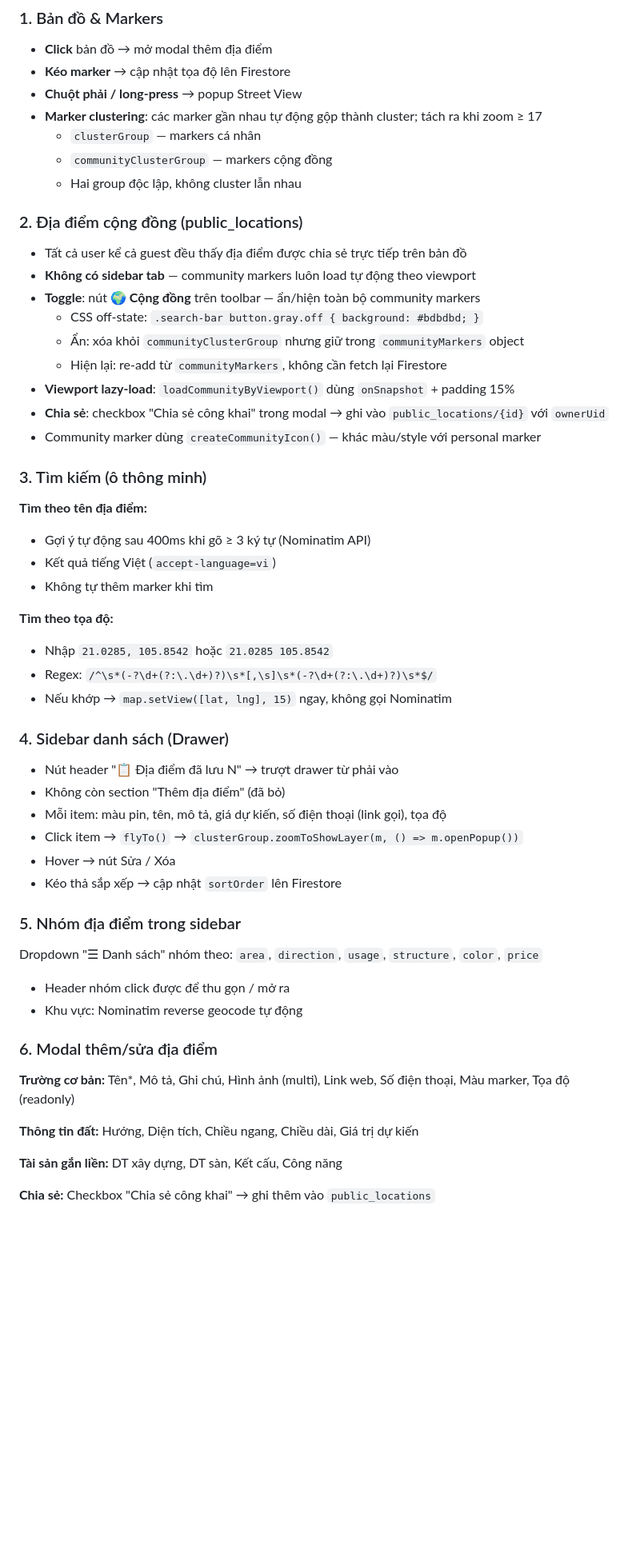
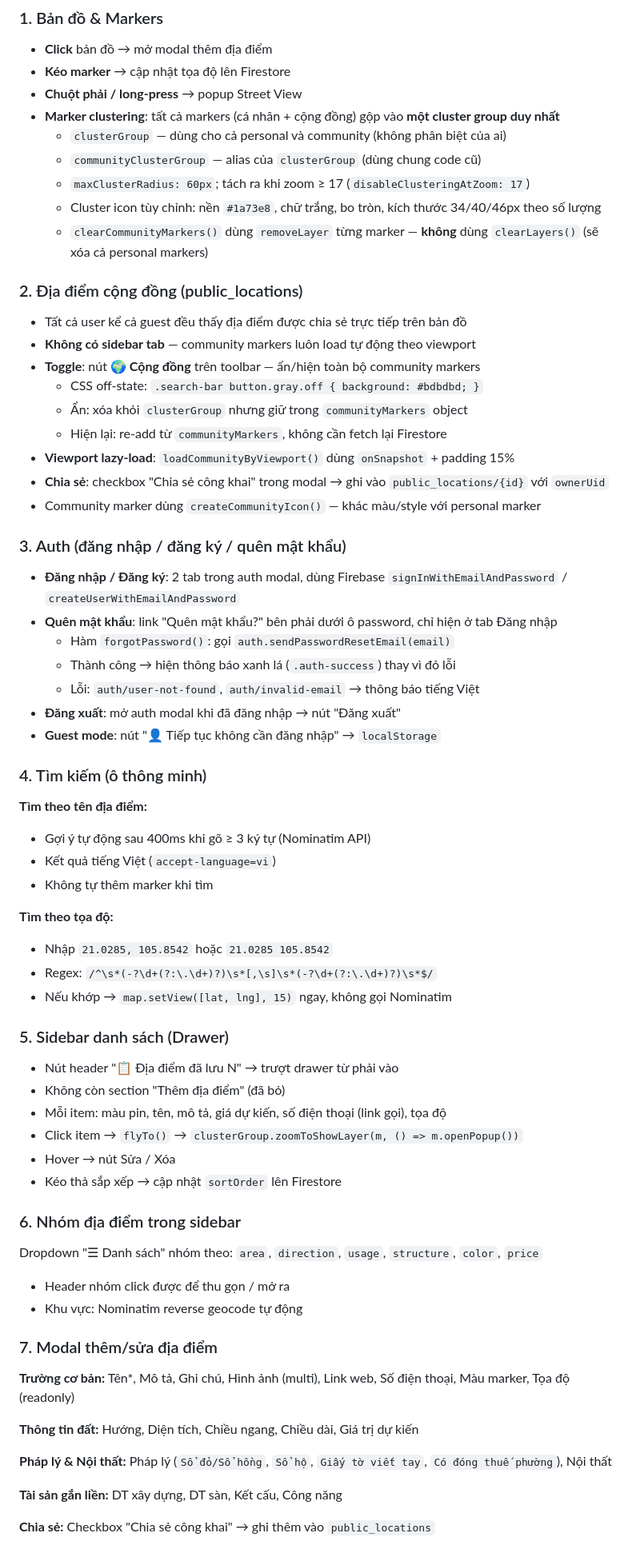
Before and after one commit to phuongdaiho/BDSMap, a Markdown page: CLAUDE-Mobile.md, the part around one of its changes. Shown at 80% size. Drawn GitHub-style; blank space fills up the shorter version.

Commit message:
docs: update CLAUDE-Mobile.md — single cluster group, forgot password, Sổ hộ, SW v10

```diff
--- a/CLAUDE-Mobile.md
+++ b/CLAUDE-Mobile.md
@@ -97,10 +98,12 @@ Mobile/
 - **Click** bản đồ → mở modal thêm địa điểm
 - **Kéo marker** → cập nhật tọa độ lên Firestore
 - **Chuột phải / long-press** → popup Street View
-- **Marker clustering**: các marker gần nhau tự động gộp thành cluster; tách ra khi zoom ≥ 17
-  - `clusterGroup` — markers cá nhân
-  - `communityClusterGroup` — markers cộng đồng
-  - Hai group độc lập, không cluster lẫn nhau
+- **Marker clustering**: tất cả markers (cá nhân + cộng đồng) gộp vào **một cluster group duy nhất**
+  - `clusterGroup` — dùng cho cả personal và community (không phân biệt của ai)
+  - `communityClusterGroup` — alias của `clusterGroup` (dùng chung code cũ)
+  - `maxClusterRadius: 60px`; tách ra khi zoom ≥ 17 (`disableClusteringAtZoom: 17`)
+  - Cluster icon tùy chỉnh: nền `#1a73e8`, chữ trắng, bo tròn, kích thước 34/40/46px theo số lượng
+  - `clearCommunityMarkers()` dùng `removeLayer` từng marker — **không** dùng `clearLayers()` (sẽ xóa cả personal markers)
 
 ### 2. Địa điểm cộng đồng (public_locations)
 
@@ -108,13 +111,23 @@ Mobile/
 - **Không có sidebar tab** — community markers luôn load tự động theo viewport
 - **Toggle**: nút **🌍 Cộng đồng** trên toolbar — ẩn/hiện toàn bộ community markers
   - CSS off-state: `.search-bar button.gray.off { background: #bdbdbd; }`
-  - Ẩn: xóa khỏi `communityClusterGroup` nhưng giữ trong `communityMarkers` object
+  - Ẩn: xóa khỏi `clusterGroup` nhưng giữ trong `communityMarkers` object
   - Hiện lại: re-add từ `communityMarkers`, không cần fetch lại Firestore
 - **Viewport lazy-load**: `loadCommunityByViewport()` dùng `onSnapshot` + padding 15%
 - **Chia sẻ**: checkbox "Chia sẻ công khai" trong modal → ghi vào `public_locations/{id}` với `ownerUid`
 - Community marker dùng `createCommunityIcon()` — khác màu/style với personal marker
 
-### 3. Tìm kiếm (ô thông minh)
+### 3. Auth (đăng nhập / đăng ký / quên mật khẩu)
+
+- **Đăng nhập / Đăng ký**: 2 tab trong auth modal, dùng Firebase `signInWithEmailAndPassword` / `createUserWithEmailAndPassword`
+- **Quên mật khẩu**: link "Quên mật khẩu?" bên phải dưới ô password, chỉ hiện ở tab Đăng nhập
+  - Hàm `forgotPassword()`: gọi `auth.sendPasswordResetEmail(email)`
+  - Thành công → hiện thông báo xanh lá (`.auth-success`) thay vì đỏ lỗi
+  - Lỗi: `auth/user-not-found`, `auth/invalid-email` → thông báo tiếng Việt
+- **Đăng xuất**: mở auth modal khi đã đăng nhập → nút "Đăng xuất"
+- **Guest mode**: nút "👤 Tiếp tục không cần đăng nhập" → `localStorage`
+
+### 4. Tìm kiếm (ô thông minh)
 
 **Tìm theo tên địa điểm:**
 - Gợi ý tự động sau 400ms khi gõ ≥ 3 ký tự (Nominatim API)
@@ -126,7 +139,7 @@ Mobile/
 - Regex: `/^\s*(-?\d+(?:\.\d+)?)\s*[,\s]\s*(-?\d+(?:\.\d+)?)\s*$/`
 - Nếu khớp → `map.setView([lat, lng], 15)` ngay, không gọi Nominatim
 
-### 4. Sidebar danh sách (Drawer)
+### 5. Sidebar danh sách (Drawer)
 
 - Nút header "📋 Địa điểm đã lưu N" → trượt drawer từ phải vào
 - Không còn section "Thêm địa điểm" (đã bỏ)
@@ -135,19 +148,21 @@ Mobile/
 - Hover → nút Sửa / Xóa
 - Kéo thả sắp xếp → cập nhật `sortOrder` lên Firestore
 
-### 5. Nhóm địa điểm trong sidebar
+### 6. Nhóm địa điểm trong sidebar
 
 Dropdown "☰ Danh sách" nhóm theo: `area`, `direction`, `usage`, `structure`, `color`, `price`
 
 - Header nhóm click được để thu gọn / mở ra
 - Khu vực: Nominatim reverse geocode tự động
 
-### 6. Modal thêm/sửa địa điểm
+### 7. Modal thêm/sửa địa điểm
 
 **Trường cơ bản:** Tên*, Mô tả, Ghi chú, Hình ảnh (multi), Link web, Số điện thoại, Màu marker, Tọa độ (readonly)
 
 **Thông tin đất:** Hướng, Diện tích, Chiều ngang, Chiều dài, Giá trị dự kiến
 
+**Pháp lý & Nội thất:** Pháp lý (`Sổ đỏ/Sổ hồng`, `Sổ hộ`, `Giấy tờ viết tay`, `Có đóng thuế phường`), Nội thất
+
 **Tài sản gắn liền:** DT xây dựng, DT sàn, Kết cấu, Công năng
 
 **Chia sẻ:** Checkbox "Chia sẻ công khai" → ghi thêm vào `public_locations`
```
Also changed, not shown: other parts of CLAUDE-Mobile.md (+17 -13 lines).
